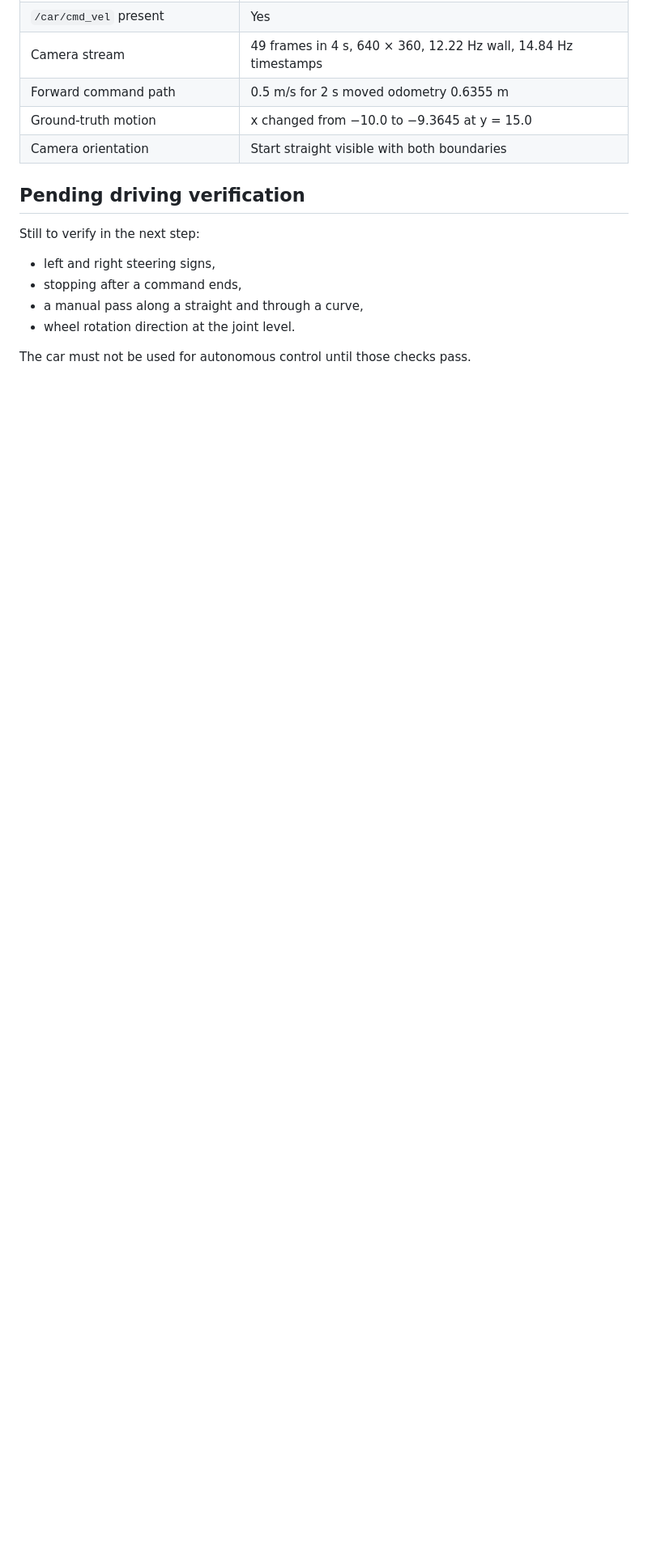
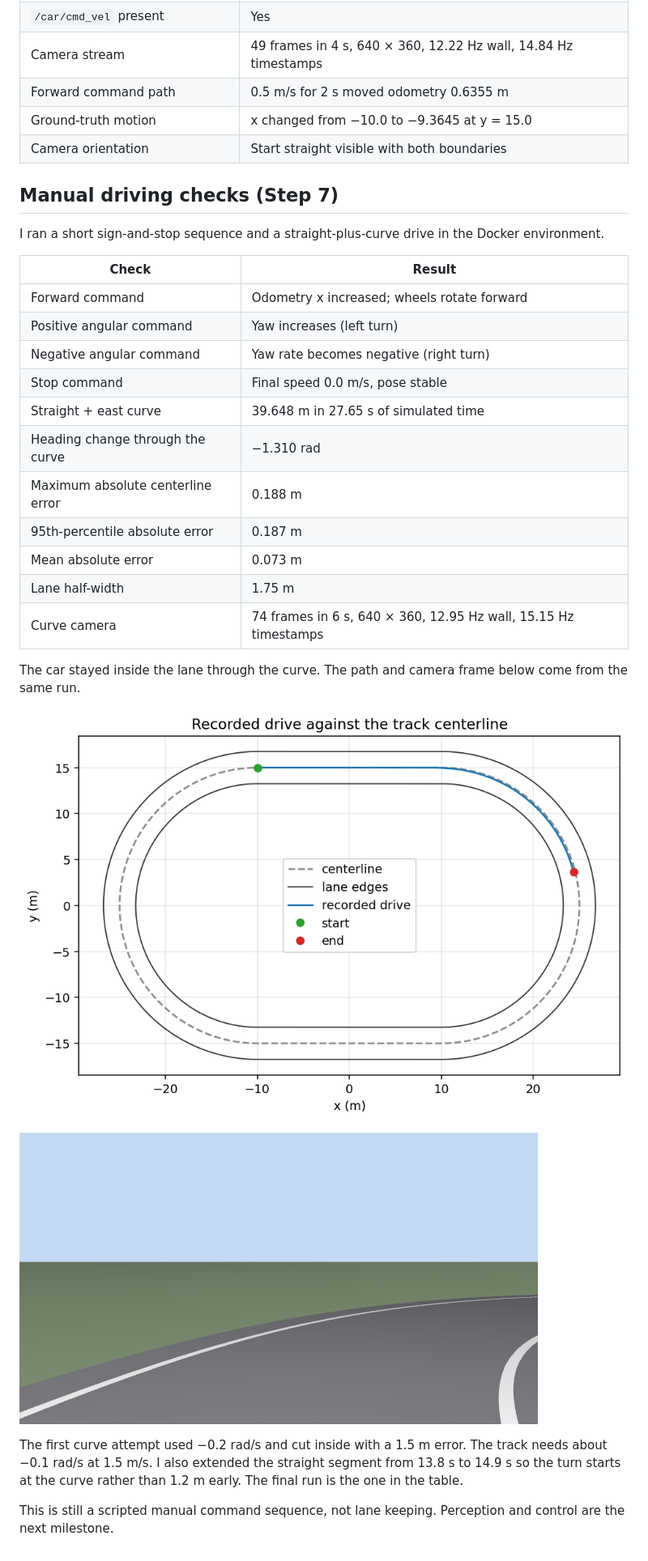
Before and after one commit to acendia/ros2-lane-keeping, a Markdown page: docs/car.md, the part around one of its changes. Shown at 81% size. Rendered like a GitHub page; pictures changed too: docs/images/manual_curve_camera.png (added), docs/images/manual_drive_path.png (added); blank space fills up the shorter version.

```diff
--- a/docs/car.md
+++ b/docs/car.md
@@ -140,13 +161,36 @@ the full manual-driving gate.
 | Ground-truth motion | x changed from −10.0 to −9.3645 at y = 15.0 |
 | Camera orientation | Start straight visible with both boundaries |
 
-## Pending driving verification
+## Manual driving checks (Step 7)
 
-Still to verify in the next step:
+I ran a short sign-and-stop sequence and a straight-plus-curve drive in the
+Docker environment.
 
-- left and right steering signs,
-- stopping after a command ends,
-- a manual pass along a straight and through a curve,
-- wheel rotation direction at the joint level.
+| Check | Result |
+|---|---|
+| Forward command | Odometry x increased; wheels rotate forward |
+| Positive angular command | Yaw increases (left turn) |
+| Negative angular command | Yaw rate becomes negative (right turn) |
+| Stop command | Final speed 0.0 m/s, pose stable |
+| Straight + east curve | 39.648 m in 27.65 s of simulated time |
+| Heading change through the curve | −1.310 rad |
+| Maximum absolute centerline error | 0.188 m |
+| 95th-percentile absolute error | 0.187 m |
+| Mean absolute error | 0.073 m |
+| Lane half-width | 1.75 m |
+| Curve camera | 74 frames in 6 s, 640 × 360, 12.95 Hz wall, 15.15 Hz timestamps |
 
-The car must not be used for autonomous control until those checks pass.
+The car stayed inside the lane through the curve. The path and camera frame
+below come from the same run.
+
+![Recorded drive against the centerline](images/manual_drive_path.png)
+
+![Camera during the east curve](images/manual_curve_camera.png)
+
+The first curve attempt used −0.2 rad/s and cut inside with a 1.5 m error. The
+track needs about −0.1 rad/s at 1.5 m/s. I also extended the straight segment
+from 13.8 s to 14.9 s so the turn starts at the curve rather than 1.2 m early.
+The final run is the one in the table.
+
+This is still a scripted manual command sequence, not lane keeping. Perception
+and control are the next milestone.
```
Also changed, not shown: other parts of docs/car.md (+24 -3 lines), README.md (+20 -7 lines), 3 other files.
